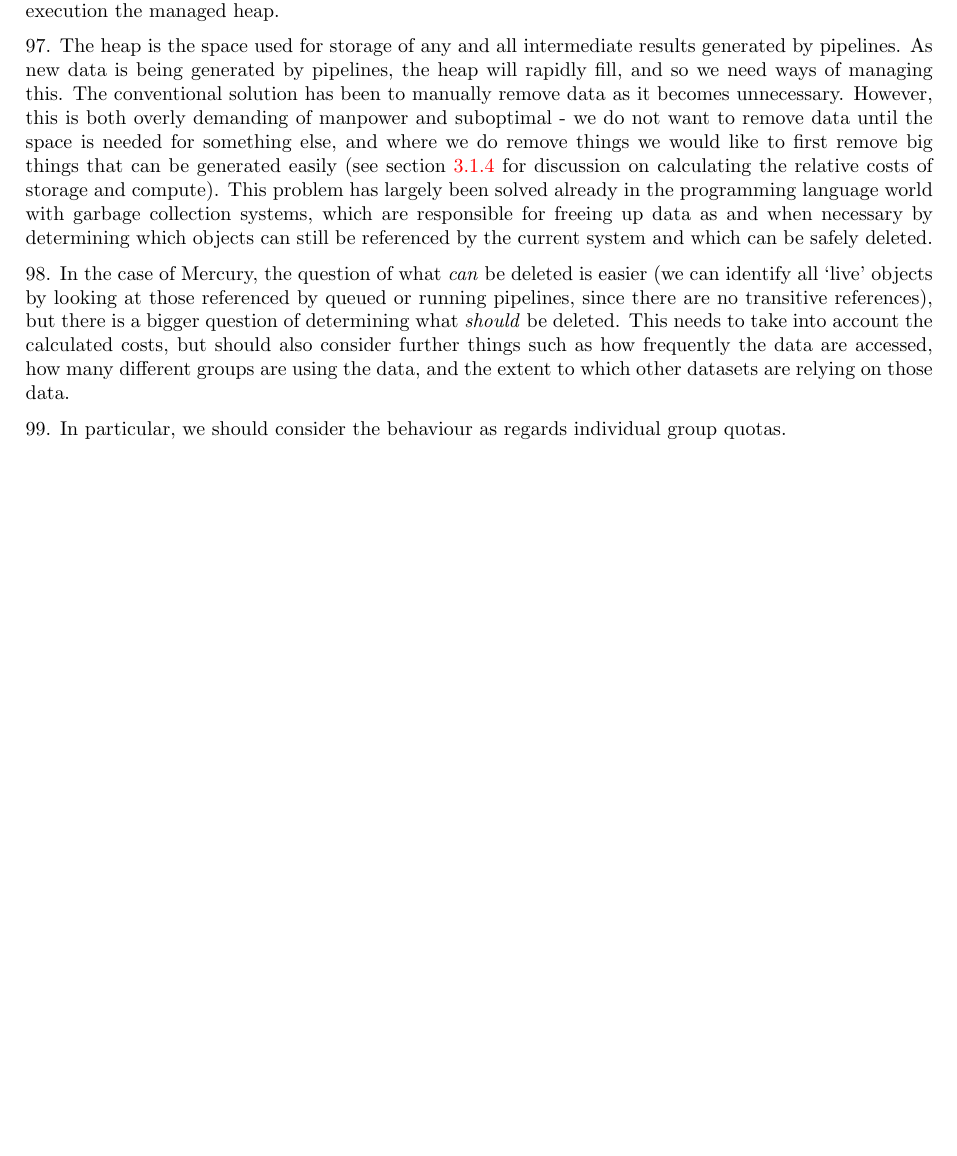
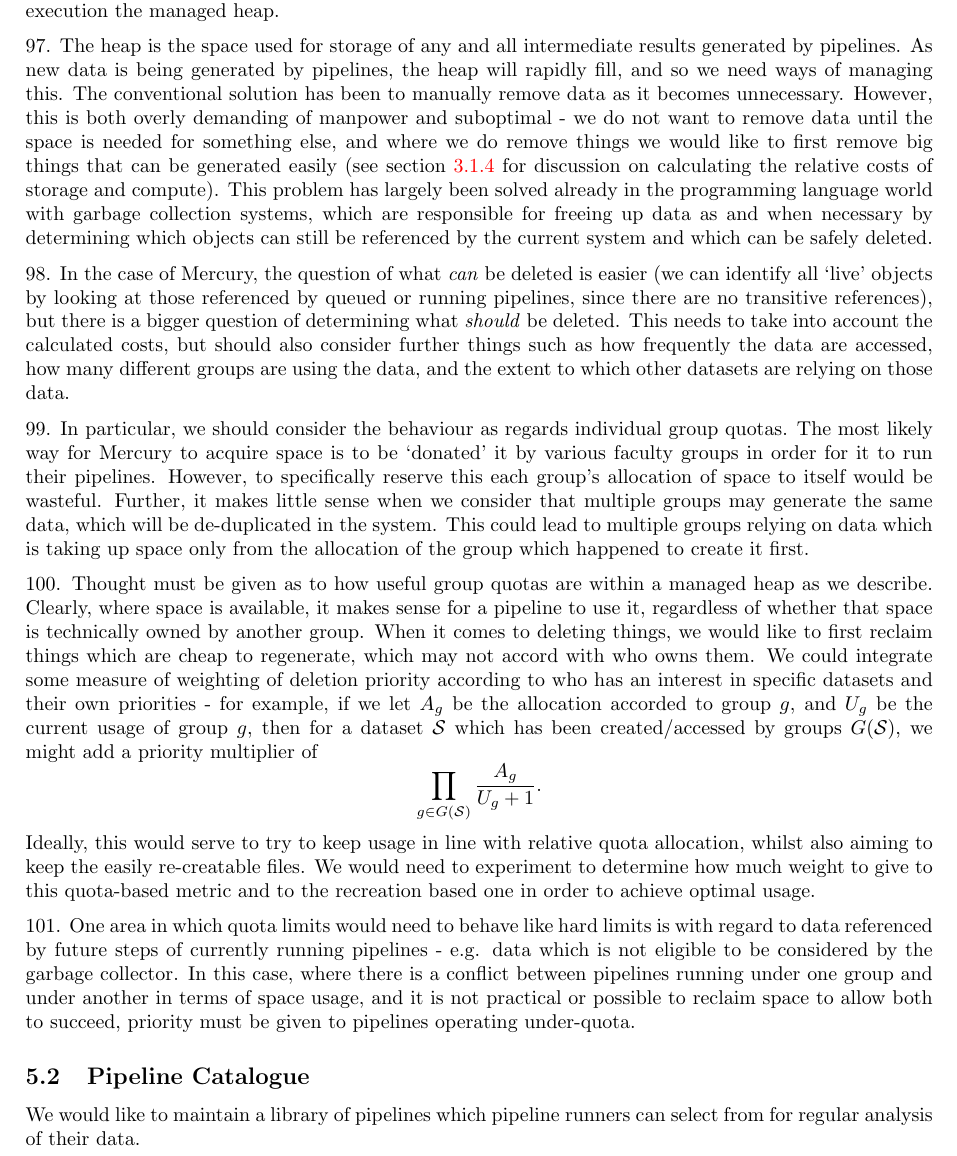
Before and after one commit to wtsi-hgi/mercury, a LaTeX paper (specification/spec.tex): part of page 16 of 16, cut so that both start at the same text, the shorter picture padded with empty space. Compiled offline with pdfLaTeX.

Commit message:
Finish heap manager subsection

```diff
--- a/specification/spec.tex
+++ b/specification/spec.tex
@@ -261,6 +261,11 @@ seq 1 1000000 | filterPrimes | head -n 5
 \npar Mercury will, in our ideal conceptualisation, have control of large amounts of storage space, potentially across multiple systems and of many different types. This space will be held on behalf of other groups: a portion of their own space given up for the running of Mercury's pipelines. For reasons which will be made clear, we shall call the sum of all storage under the exclusive control of Mercury for pipeline execution the managed heap.
 \npar The heap is the space used for storage of any and all intermediate results generated by pipelines. As new data is being generated by pipelines, the heap will rapidly fill, and so we need ways of managing this. The conventional solution has been to manually remove data as it becomes unnecessary. However, this is both overly demanding of manpower and suboptimal - we do not want to remove data until the space is needed for something else, and where we do remove things we would like to first remove big things that can be generated easily (see section \ref{sec:optimisation} for discussion on calculating the relative costs of storage and compute). This problem has largely been solved already in the programming language world with garbage collection systems, which are responsible for freeing up data as and when necessary by determining which objects can still be referenced by the current system and which can be safely deleted.
 \npar In the case of Mercury, the question of what \textit{can} be deleted is easier (we can identify all `live' objects by looking at those referenced by queued or running pipelines, since there are no transitive references), but there is a bigger question of determining what \textit{should} be deleted. This needs to take into account the calculated costs, but should also consider further things such as how frequently the data are accessed, how many different groups are using the data, and the extent to which other datasets are relying on those data.
-\npar In particular, we should consider the behaviour as regards individual group quotas.
+\npar In particular, we should consider the behaviour as regards individual group quotas. The most likely way for Mercury to acquire space is to be `donated' it by various faculty groups in order for it to run their pipelines. However, to specifically reserve this each group's allocation of space to itself would be wasteful. Further, it makes little sense when we consider that multiple groups may generate the same data, which will be de-duplicated in the system. This could lead to multiple groups relying on data which is taking up space only from the allocation of the group which happened to create it first.
+\npar Thought must be given as to how useful group quotas are within a managed heap as we describe. Clearly, where space is available, it makes sense for a pipeline to use it, regardless of whether that space is technically owned by another group. When it comes to deleting things, we would like to first reclaim things which are cheap to regenerate, which may not accord with who owns them. We could integrate some measure of weighting of deletion priority according to who has an interest in specific datasets and their own priorities - for example, if we let $ A_g $ be the allocation accorded to group $ g $, and $ U_g $ be the current usage of group $ g $, then for a dataset $ \mathcal{S} $ which has been created/accessed by groups $ G(\mathcal{S}) $, we might add a priority multiplier of \[ \prod_{g \in G(\mathcal{S})} \frac{A_g}{U_g + 1}. \]
+Ideally, this would serve to try to keep usage in line with relative quota allocation, whilst also aiming to keep the easily re-creatable files. We would need to experiment to determine how much weight to give to this quota-based metric and to the recreation based one in order to achieve optimal usage.
+\npar One area in which quota limits would need to behave like hard limits is with regard to data referenced by future steps of currently running pipelines - e.g. data which is not eligible to be considered by the garbage collector. In this case, where there is a conflict between pipelines running under one group and under another in terms of space usage, and it is not practical or possible to reclaim space to allow both to succeed, priority must be given to pipelines operating under-quota.
+\subsection{Pipeline Catalogue}
+\item We would like to maintain a library of pipelines which pipeline runners can select from for regular analysis of their data.
 \printglossaries
 \end{document}
```
